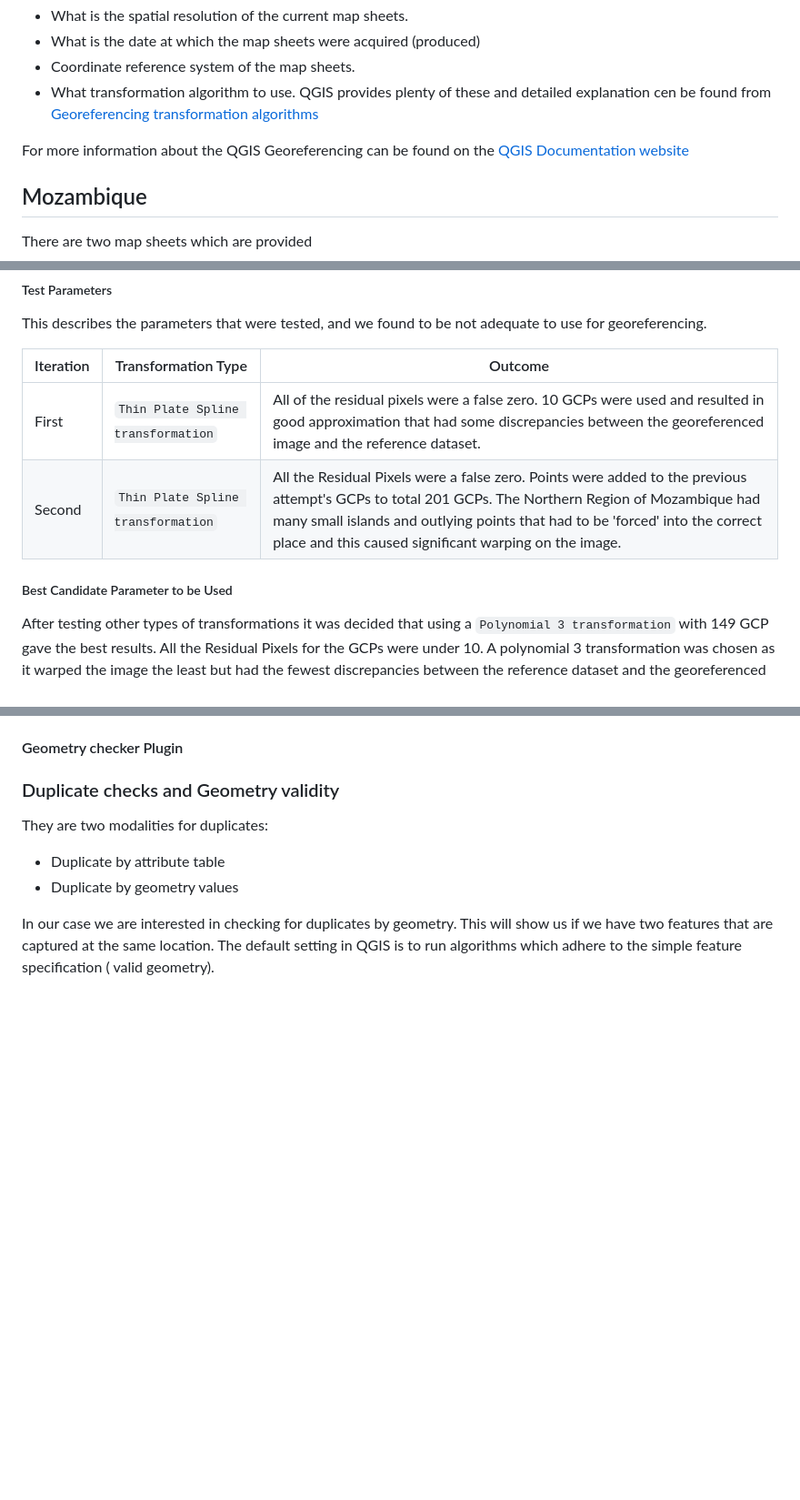
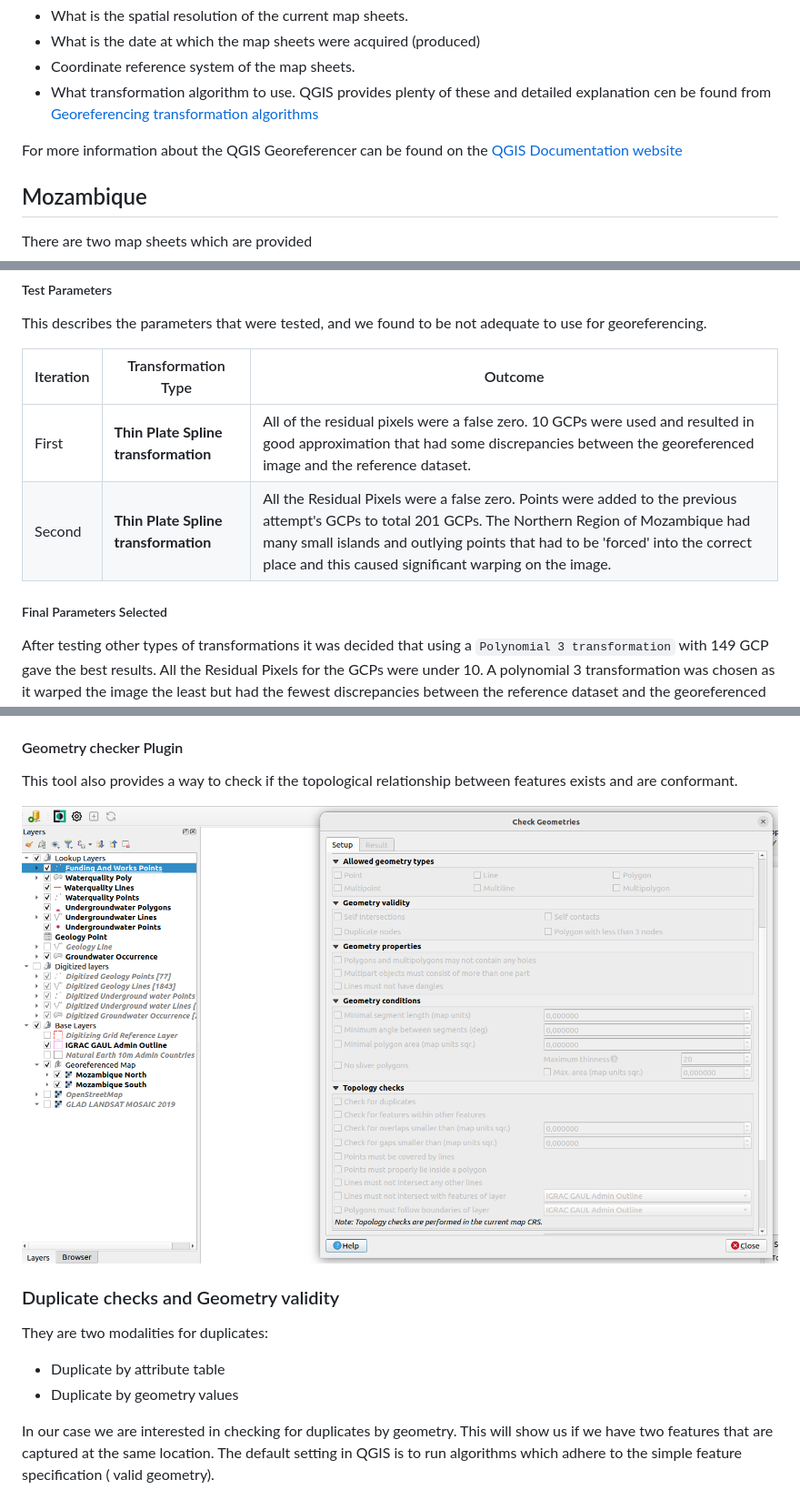
Before and after one commit to kartoza/IGRAC-ZimAndMozDigitizing, a Markdown page: docs/src/digitising-process.md, 3 parts joined by grey strips. Shown: that part at 91% size. GitHub-like rendering; pictures changed too: docs/src/images/geom_checker_settings.png (added); blank space fills up the shorter version.

```diff
--- a/docs/src/digitising-process.md
+++ b/docs/src/digitising-process.md
@@ -21,7 +21,7 @@ factors:
 * What transformation algorithm to use. QGIS provides plenty of these and detailed explanation cen be found from
 [Georeferencing transformation algorithms](https://docs.qgis.org/testing/en/docs/user_manual/working_with_raster/georeferencer.html?highlight=georeferencer#available-transformation-algorithms)
 
-For more information about the QGIS Georeferencing can be found on the [QGIS Documentation website](https://docs.qgis.org/testing/en/docs/user_manual/working_with_raster/georeferencer.html?highlight=georeferencer#id7)
+For more information about the QGIS Georeferencer can be found on the [QGIS Documentation website](https://docs.qgis.org/testing/en/docs/user_manual/working_with_raster/georeferencer.html?highlight=georeferencer#id7)
 
 ## Mozambique
 
@@ -118,12 +116,12 @@ providing false results.
 
 This describes the parameters that were tested, and we found to be not adequate to use for georeferencing.
 
-|Iteration|Transformation Type|Outcome|
-|---------|-------------------|-------|
-|First|`Thin Plate Spline transformation`|All of the residual pixels were a false zero. 10 GCPs were used and resulted in good approximation that had some discrepancies between the georeferenced image and the reference dataset.|
-|Second|`Thin Plate Spline transformation`|All the Residual Pixels were a false zero. Points were added to the previous attempt's GCPs to total 201 GCPs. The Northern Region of Mozambique had many small islands and outlying points that had to be 'forced' into the correct place and this caused significant warping on the image.|
+|Iteration| Transformation Type                  |Outcome|
+|---------|--------------------------------------|-------|
+|First| **Thin Plate Spline transformation** |All of the residual pixels were a false zero. 10 GCPs were used and resulted in good approximation that had some discrepancies between the georeferenced image and the reference dataset.|
+|Second| **Thin Plate Spline transformation** |All the Residual Pixels were a false zero. Points were added to the previous attempt's GCPs to total 201 GCPs. The Northern Region of Mozambique had many small islands and outlying points that had to be 'forced' into the correct place and this caused significant warping on the image.|
 
-##### Best Candidate Parameter to be Used
+##### Final Parameters Selected
 
 After testing other types of transformations it was decided that using a `Polynomial 3 transformation` with 149 GCP
 gave the best results. All the Residual Pixels for the GCPs were under 10. A polynomial 3 transformation was chosen as it
@@ -405,4 +410,7 @@ The digitizing of the various features was done using a mixture of `Digitize wit
 #### Geometry checker Plugin
+This tool also provides a way to check if the topological relationship between features exists and are conformant.
+
+![image_settings_geo](./images/geom_checker_settings.png)
 
 ### Duplicate checks and Geometry validity
 
```
Also changed, not shown: other parts of docs/src/digitising-process.md (+43 -38 lines), docs/src/images/topology_checker.png (added), docs/src/images/topology_checker_settings.png (added).
